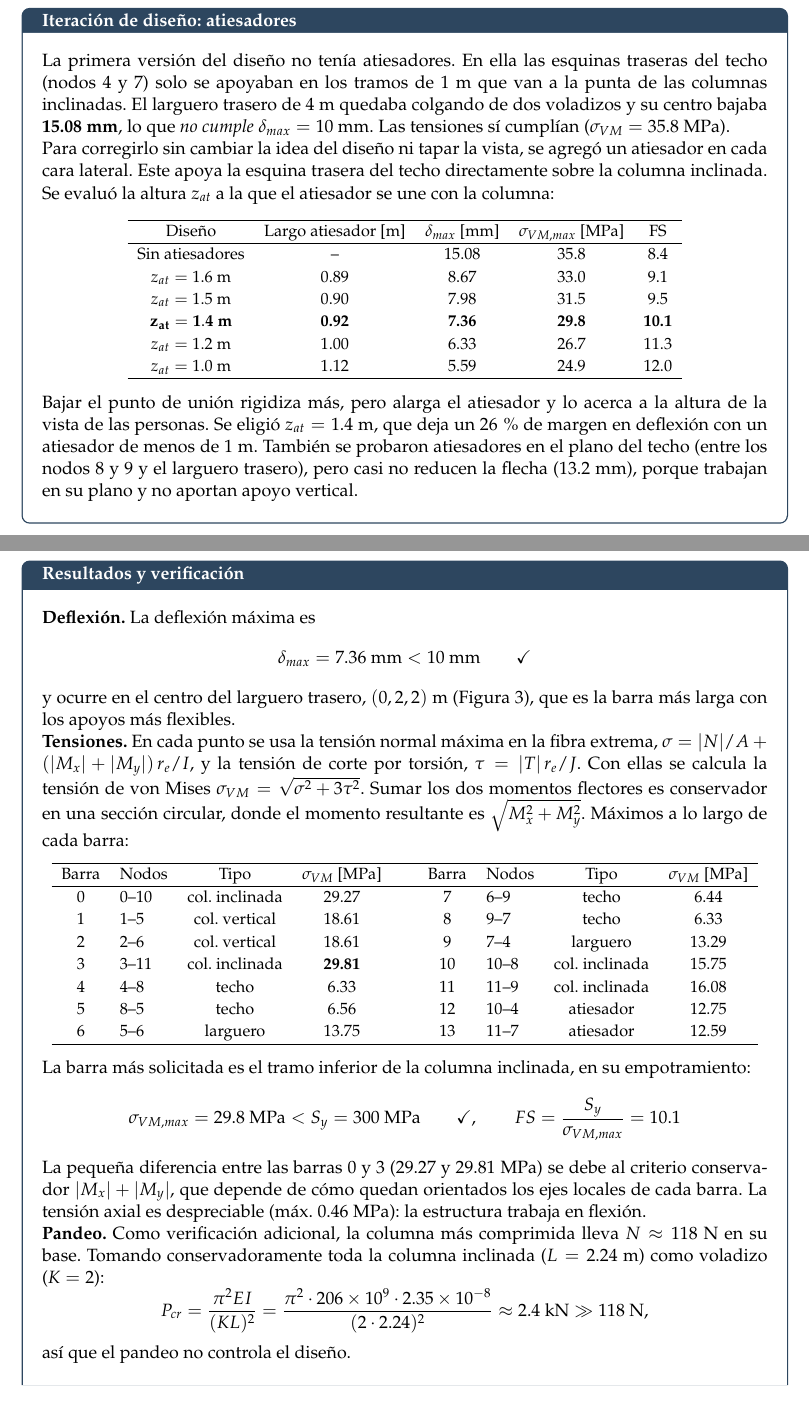
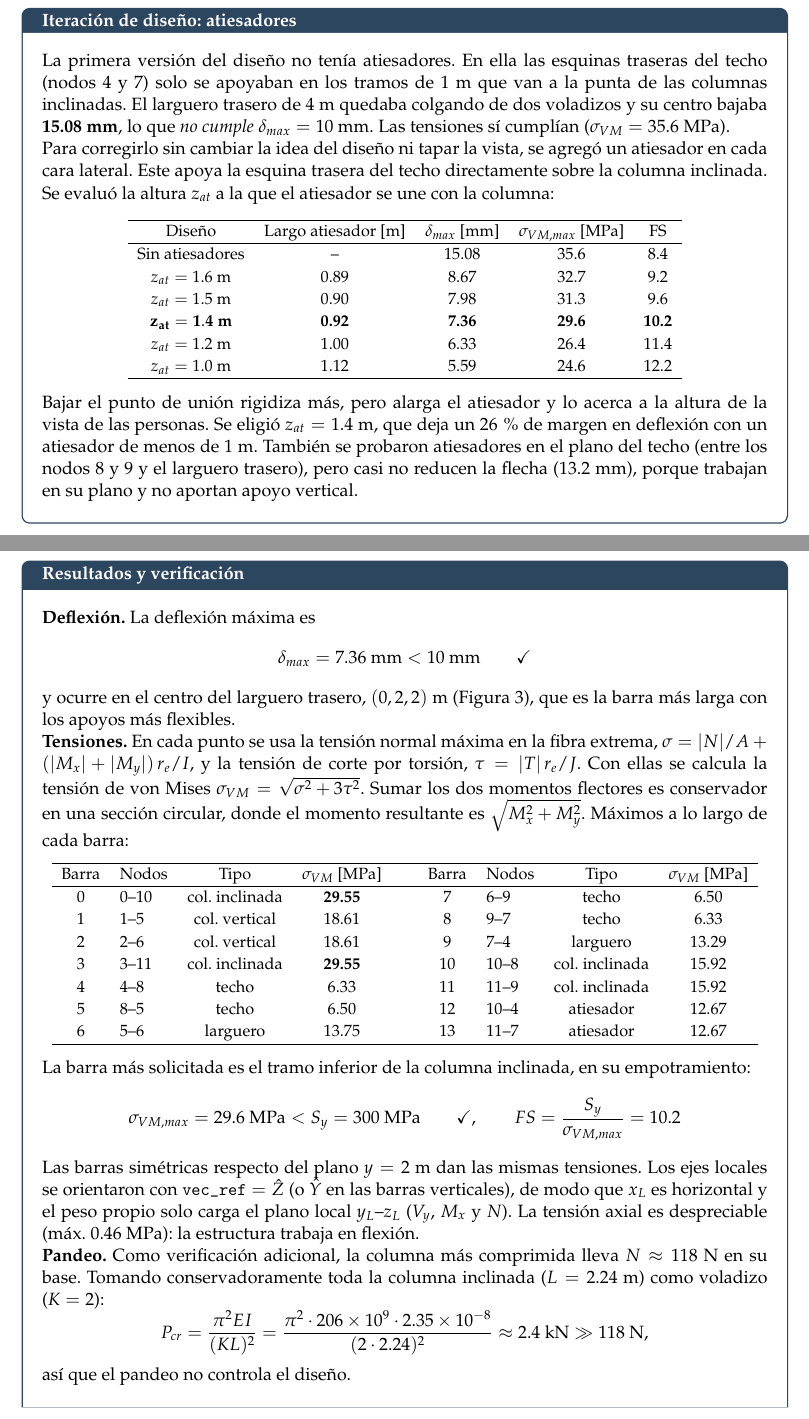
Before and after one commit to Piter-T-UC/Tareas-ICM3323, a LaTeX document (main_T2.tex, which reads T2/P2.tex): two parts of pages 11 and 12 of 35, joined at a grey line, cut so that both start at the same text. Compiled offline with pdfLaTeX.

Commit message:
T2 P2: orientar ejes locales con vec_ref = Z para que el peso quede en un plano
- vec_ref = Z global (Y en barras verticales): x_L horizontal, el peso propio
  solo carga V_y, M_x y N; V_x queda constante en las barras inclinadas
- Barras simetricas dan tensiones identicas; sigma_VM max = 29.6 MPa (FS = 10.2)
- Actualiza tablas, barrido de atiesadores y figuras

Co-Authored-By: Claude Opus 5.5 <noreply@anthropic.com>

```diff
--- a/T2/P2.tex
+++ b/T2/P2.tex
@@ -140,7 +140,7 @@ traseras del techo (nodos 4 y 7) solo se apoyaban en los tramos de 1 m que
 van a la punta de las columnas inclinadas. El larguero trasero de 4 m
 quedaba colgando de dos voladizos y su centro bajaba \textbf{15.08 mm}, lo
 que \emph{no cumple} $\delta_{max}=10$ mm. Las tensiones sí cumplían
-($\sigma_{VM}=35.8$ MPa).
+($\sigma_{VM}=35.6$ MPa).
 
 Para corregirlo sin cambiar la idea del diseño ni tapar la vista, se agregó
 un atiesador en cada cara lateral. Este apoya la esquina trasera del techo
@@ -153,12 +153,12 @@ que el atiesador se une con la columna:
 \hline
 Diseño & Largo atiesador [m] & $\delta_{max}$ [mm] & $\sigma_{VM,max}$ [MPa] & FS\\
 \hline
-Sin atiesadores & -- & 15.08 & 35.8 & 8.4\\
-$z_{at}=1.6$ m & 0.89 & 8.67 & 33.0 & 9.1\\
-$z_{at}=1.5$ m & 0.90 & 7.98 & 31.5 & 9.5\\
-$\mathbf{z_{at}=1.4}$ \textbf{m} & \textbf{0.92} & \textbf{7.36} & \textbf{29.8} & \textbf{10.1}\\
-$z_{at}=1.2$ m & 1.00 & 6.33 & 26.7 & 11.3\\
-$z_{at}=1.0$ m & 1.12 & 5.59 & 24.9 & 12.0\\
+Sin atiesadores & -- & 15.08 & 35.6 & 8.4\\
+$z_{at}=1.6$ m & 0.89 & 8.67 & 32.7 & 9.2\\
+$z_{at}=1.5$ m & 0.90 & 7.98 & 31.3 & 9.6\\
+$\mathbf{z_{at}=1.4}$ \textbf{m} & \textbf{0.92} & \textbf{7.36} & \textbf{29.6} & \textbf{10.2}\\
+$z_{at}=1.2$ m & 1.00 & 6.33 & 26.4 & 11.4\\
+$z_{at}=1.0$ m & 1.12 & 5.59 & 24.6 & 12.2\\
 \hline
 \end{tabular}
 \end{center}
@@ -190,23 +190,24 @@ $\sqrt{M_x^2+M_y^2}$. Máximos a lo largo de cada barra:
 \hline
 Barra & Nodos & Tipo & $\sigma_{VM}$ [MPa] & Barra & Nodos & Tipo & $\sigma_{VM}$ [MPa]\\
 \hline
-0 & 0--10 & col. inclinada & 29.27 & 7  & 6--9  & techo      & 6.44\\
+0 & 0--10 & col. inclinada & \textbf{29.55} & 7  & 6--9  & techo      & 6.50\\
 1 & 1--5  & col. vertical  & 18.61 & 8  & 9--7  & techo      & 6.33\\
 2 & 2--6  & col. vertical  & 18.61 & 9  & 7--4  & larguero   & 13.29\\
-3 & 3--11 & col. inclinada & \textbf{29.81} & 10 & 10--8 & col. inclinada & 15.75\\
-4 & 4--8  & techo          & 6.33  & 11 & 11--9 & col. inclinada & 16.08\\
-5 & 8--5  & techo          & 6.56  & 12 & 10--4 & atiesador  & 12.75\\
-6 & 5--6  & larguero       & 13.75 & 13 & 11--7 & atiesador  & 12.59\\
+3 & 3--11 & col. inclinada & \textbf{29.55} & 10 & 10--8 & col. inclinada & 15.92\\
+4 & 4--8  & techo          & 6.33  & 11 & 11--9 & col. inclinada & 15.92\\
+5 & 8--5  & techo          & 6.50  & 12 & 10--4 & atiesador  & 12.67\\
+6 & 5--6  & larguero       & 13.75 & 13 & 11--7 & atiesador  & 12.67\\
 \hline
 \end{tabular}
 \end{center}
 La barra más solicitada es el tramo inferior de la columna inclinada, en su
 empotramiento:
-$$\sigma_{VM,max}=29.8\ \text{MPa}<S_y=300\ \text{MPa}\qquad\checkmark,
-\qquad FS=\frac{S_y}{\sigma_{VM,max}}=10.1$$
-La pequeña diferencia entre las barras 0 y 3 (29.27 y 29.81 MPa) se debe al
-criterio conservador $|M_x|+|M_y|$, que depende de cómo quedan orientados
-los ejes locales de cada barra. La tensión axial es despreciable (máx.
+$$\sigma_{VM,max}=29.6\ \text{MPa}<S_y=300\ \text{MPa}\qquad\checkmark,
+\qquad FS=\frac{S_y}{\sigma_{VM,max}}=10.2$$
+Las barras simétricas respecto del plano $y=2$ m dan las mismas tensiones.
+Los ejes locales se orientaron con \texttt{vec\_ref} $=\hat Z$ (o $\hat Y$ en
+las barras verticales), de modo que $x_L$ es horizontal y el peso propio
+solo carga el plano local $y_L$--$z_L$ ($V_y$, $M_x$ y $N$). La tensión axial es despreciable (máx.
 0.46 MPa): la estructura trabaja en flexión.
 
 \textbf{Pandeo.} Como verificación adicional, la columna más comprimida
```
Also changed, not shown: T2/Codigo/Problema_2.py (+5 -2 lines), T2/figuras_P2/barra_03_fuerzas.png, T2/figuras_P2/barra_03_tensiones.png, T2/figuras_P2/barra_09_fuerzas.png, T2/figuras_P2/fuerzas_3d.png, T2/figuras_P2/tensiones_3d.png, T2/P2.tex (8 more changed lines).
